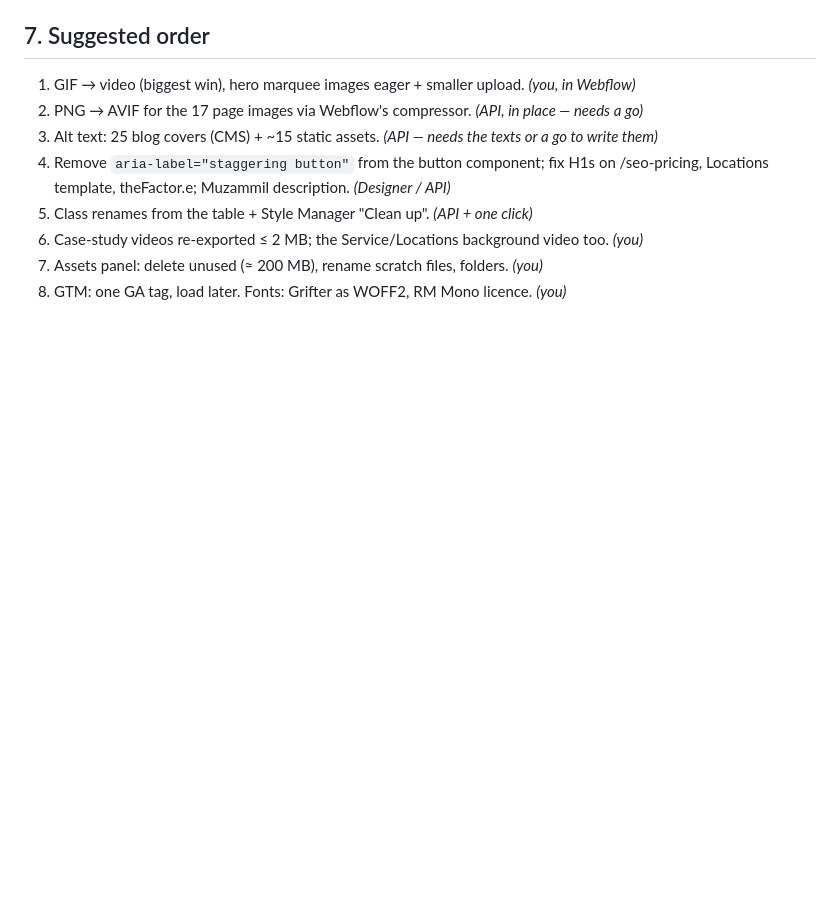
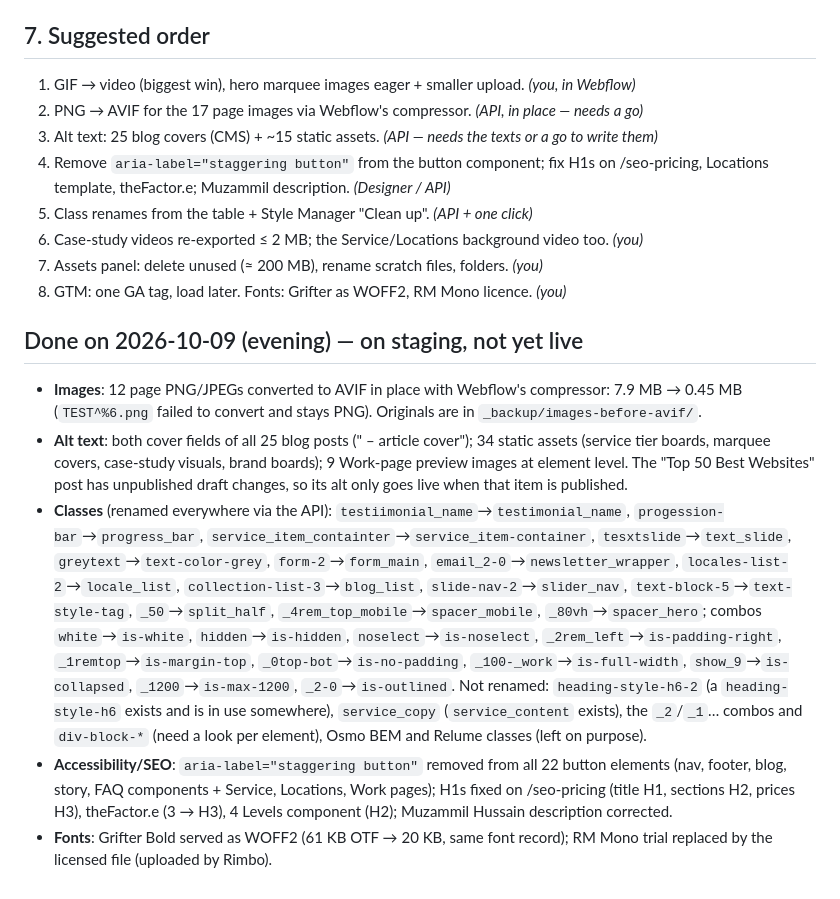
Before and after one commit to rimbodesigns/rimbo-designs-scripts, a Markdown page: docs/site-audit-2026-10-09.md, the part around the change. GitHub-like rendering; blank space fills up the shorter version.

Commit message:
Docs: what the audit clean-up changed on staging (2026-10-09)
Co-Authored-By: Claude Fable 5.1 <noreply@anthropic.com>

```diff
--- a/docs/site-audit-2026-10-09.md
+++ b/docs/site-audit-2026-10-09.md
@@ -193,3 +193,31 @@ renaming (same name, different meaning per place).
 6. Case-study videos re-exported ≤ 2 MB; the Service/Locations background video too. *(you)*
 7. Assets panel: delete unused (≈ 200 MB), rename scratch files, folders. *(you)*
 8. GTM: one GA tag, load later. Fonts: Grifter as WOFF2, RM Mono licence. *(you)*
+
+## Done on 2026-10-09 (evening) — on staging, not yet live
+
+- **Images**: 12 page PNG/JPEGs converted to AVIF in place with Webflow's compressor:
+  7.9 MB → 0.45 MB (`TEST^%6.png` failed to convert and stays PNG). Originals are in
+  `_backup/images-before-avif/`.
+- **Alt text**: both cover fields of all 25 blog posts ("<title> – article cover"); 34
+  static assets (service tier boards, marquee covers, case-study visuals, brand boards);
+  9 Work-page preview images at element level. The "Top 50 Best Websites" post has
+  unpublished draft changes, so its alt only goes live when that item is published.
+- **Classes** (renamed everywhere via the API): `testiimonial_name`→`testimonial_name`,
+  `progession-bar`→`progress_bar`, `service_item_containter`→`service_item-container`,
+  `tesxtslide`→`text_slide`, `greytext`→`text-color-grey`, `form-2`→`form_main`,
+  `email_2-0`→`newsletter_wrapper`, `locales-list-2`→`locale_list`,
+  `collection-list-3`→`blog_list`, `slide-nav-2`→`slider_nav`, `text-block-5`→`text-style-tag`,
+  `_50`→`split_half`, `_4rem_top_mobile`→`spacer_mobile`, `_80vh`→`spacer_hero`; combos
+  `white`→`is-white`, `hidden`→`is-hidden`, `noselect`→`is-noselect`, `_2rem_left`→`is-padding-right`,
+  `_1remtop`→`is-margin-top`, `_0top-bot`→`is-no-padding`, `_100-_work`→`is-full-width`,
+  `show_9`→`is-collapsed`, `_1200`→`is-max-1200`, `_2-0`→`is-outlined`.
+  Not renamed: `heading-style-h6-2` (a `heading-style-h6` exists and is in use somewhere),
+  `service_copy` (`service_content` exists), the `_2`/`_1`… combos and `div-block-*`
+  (need a look per element), Osmo BEM and Relume classes (left on purpose).
+- **Accessibility/SEO**: `aria-label="staggering button"` removed from all 22 button
+  elements (nav, footer, blog, story, FAQ components + Service, Locations, Work pages);
+  H1s fixed on /seo-pricing (title H1, sections H2, prices H3), theFactor.e (3 → H3),
+  4 Levels component (H2); Muzammil Hussain description corrected.
+- **Fonts**: Grifter Bold served as WOFF2 (61 KB OTF → 20 KB, same font record);
+  RM Mono trial replaced by the licensed file (uploaded by Rimbo).
```
